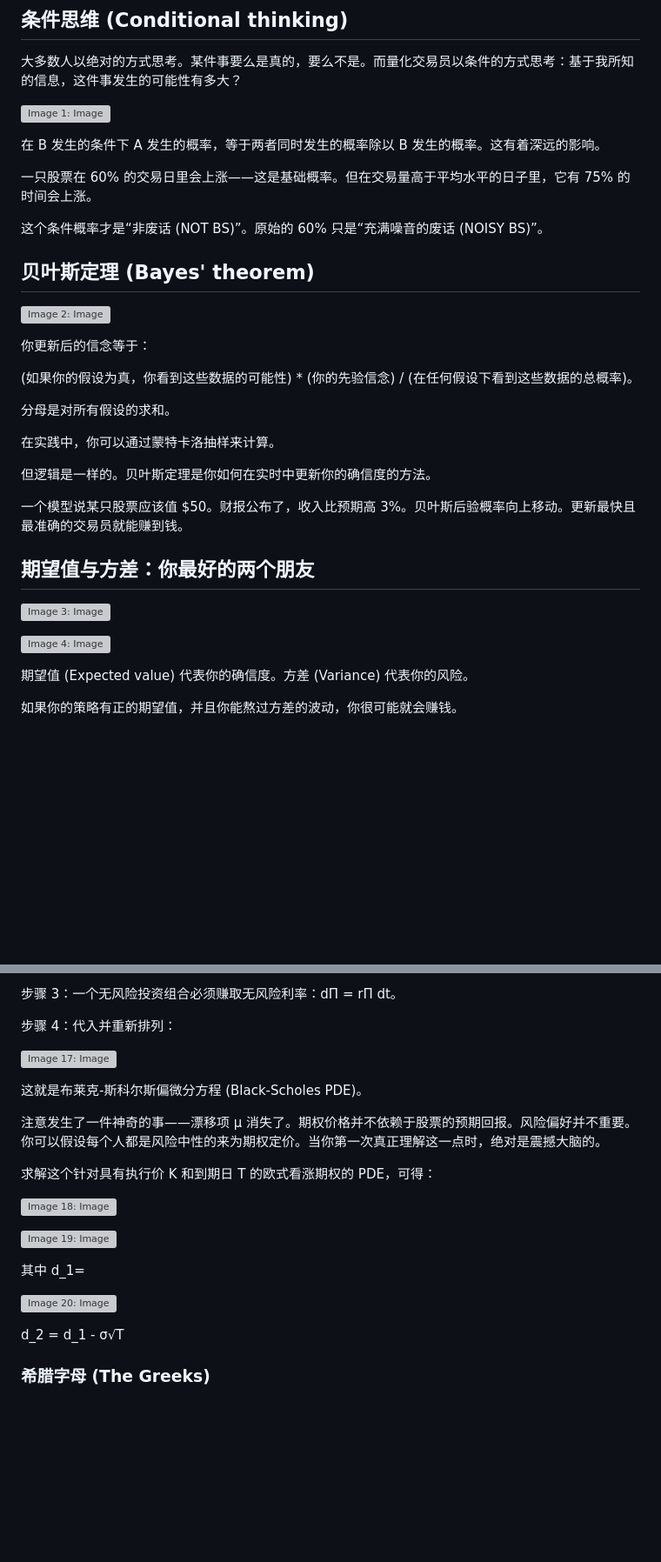
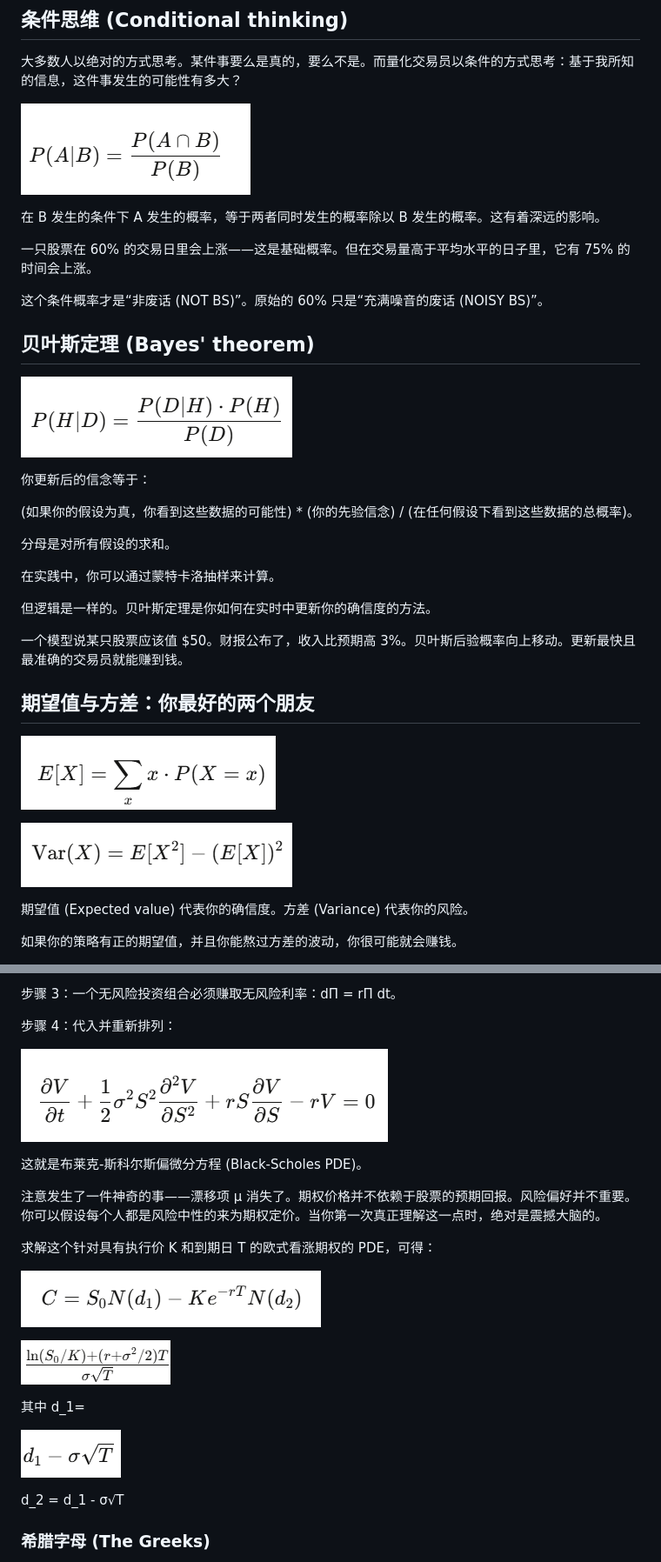
Before and after one commit to kapy9250/external-brain, a Markdown page: 16_how-id-become-a-quant-if-i-had-to-start-over-tomorrow.cleaned.zh.md, 2 parts joined by grey strips. Shown at 87% size. Drawn GitHub-style; blank space fills up the shorter version; grey boxes are pictures that could not be loaded.

Commit message:
docs: fix image extensions in Chinese version of article 16

```diff
--- a/16_how-id-become-a-quant-if-i-had-to-start-over-tomorrow.cleaned.zh.md
+++ b/16_how-id-become-a-quant-if-i-had-to-start-over-tomorrow.cleaned.zh.md
@@ -28,7 +28,7 @@ URL: https://x.com/gemchange_ltd/status/2028904166895112617
 
 大多数人以绝对的方式思考。某件事要么是真的，要么不是。而量化交易员以条件的方式思考：基于我所知的信息，这件事发生的可能性有多大？
 
-[![Image 1: Image](./assets/how-id-become-a-quant-if-i-had-to-start-over-tomorrow/image-01.jpg)](https://x.com/gemchange_ltd/article/2028904166895112617/media/2028769373503057920)
+[![Image 1: Image](./assets/how-id-become-a-quant-if-i-had-to-start-over-tomorrow/image-01.png)](https://x.com/gemchange_ltd/article/2028904166895112617/media/2028769373503057920)
 
 在 B 发生的条件下 A 发生的概率，等于两者同时发生的概率除以 B 发生的概率。这有着深远的影响。
 
@@ -38,7 +38,7 @@ URL: https://x.com/gemchange_ltd/status/2028904166895112617
 
 ## 贝叶斯定理 (Bayes' theorem)
 
-[![Image 2: Image](./assets/how-id-become-a-quant-if-i-had-to-start-over-tomorrow/image-02.jpg)](https://x.com/gemchange_ltd/article/2028904166895112617/media/2028769593448431616)
+[![Image 2: Image](./assets/how-id-become-a-quant-if-i-had-to-start-over-tomorrow/image-02.png)](https://x.com/gemchange_ltd/article/2028904166895112617/media/2028769593448431616)
 
 你更新后的信念等于：
 
@@ -54,9 +54,9 @@ URL: https://x.com/gemchange_ltd/status/2028904166895112617
 
 ## 期望值与方差：你最好的两个朋友
 
-[![Image 3: Image](./assets/how-id-become-a-quant-if-i-had-to-start-over-tomorrow/image-03.jpg)](https://x.com/gemchange_ltd/article/2028904166895112617/media/2028770153844944896)
+[![Image 3: Image](./assets/how-id-become-a-quant-if-i-had-to-start-over-tomorrow/image-03.png)](https://x.com/gemchange_ltd/article/2028904166895112617/media/2028770153844944896)
 
-[![Image 4: Image](./assets/how-id-become-a-quant-if-i-had-to-start-over-tomorrow/image-04.jpg)](https://x.com/gemchange_ltd/article/2028904166895112617/media/2028770199046922240)
+[![Image 4: Image](./assets/how-id-become-a-quant-if-i-had-to-start-over-tomorrow/image-04.png)](https://x.com/gemchange_ltd/article/2028904166895112617/media/2028770199046922240)
 
 期望值 (Expected value) 代表你的确信度。方差 (Variance) 代表你的风险。
 
@@ -307,7 +307,7 @@
 
 步骤 4：代入并重新排列：
 
-[![Image 17: Image](./assets/how-id-become-a-quant-if-i-had-to-start-over-tomorrow/image-17.jpg)](https://x.com/gemchange_ltd/article/2028904166895112617/media/2028880968610635777)
+[![Image 17: Image](./assets/how-id-become-a-quant-if-i-had-to-start-over-tomorrow/image-17.png)](https://x.com/gemchange_ltd/article/2028904166895112617/media/2028880968610635777)
 
 这就是布莱克-斯科尔斯偏微分方程 (Black-Scholes PDE)。
 
@@ -315,13 +315,13 @@
 
 求解这个针对具有执行价 K 和到期日 T 的欧式看涨期权的 PDE，可得：
 
-[![Image 18: Image](./assets/how-id-become-a-quant-if-i-had-to-start-over-tomorrow/image-18.jpg)](https://x.com/gemchange_ltd/article/2028904166895112617/media/2028881164254289920)
+[![Image 18: Image](./assets/how-id-become-a-quant-if-i-had-to-start-over-tomorrow/image-18.png)](https://x.com/gemchange_ltd/article/2028904166895112617/media/2028881164254289920)
 
-[![Image 19: Image](./assets/how-id-become-a-quant-if-i-had-to-start-over-tomorrow/image-19.jpg)](https://x.com/gemchange_ltd/article/2028904166895112617/media/2028881299759611904)
+[![Image 19: Image](./assets/how-id-become-a-quant-if-i-had-to-start-over-tomorrow/image-19.png)](https://x.com/gemchange_ltd/article/2028904166895112617/media/2028881299759611904)
 
 其中 d_1=
 
-[![Image 20: Image](./assets/how-id-become-a-quant-if-i-had-to-start-over-tomorrow/image-20.jpg)](https://x.com/gemchange_ltd/article/2028904166895112617/media/2028881391610404864)
+[![Image 20: Image](./assets/how-id-become-a-quant-if-i-had-to-start-over-tomorrow/image-20.png)](https://x.com/gemchange_ltd/article/2028904166895112617/media/2028881391610404864)
 
 d_2 = d_1 - σ√T
 
```
Also changed, not shown: other parts of 16_how-id-become-a-quant-if-i-had-to-start-over-tomorrow.cleaned.zh.md (+13 -13 lines).
